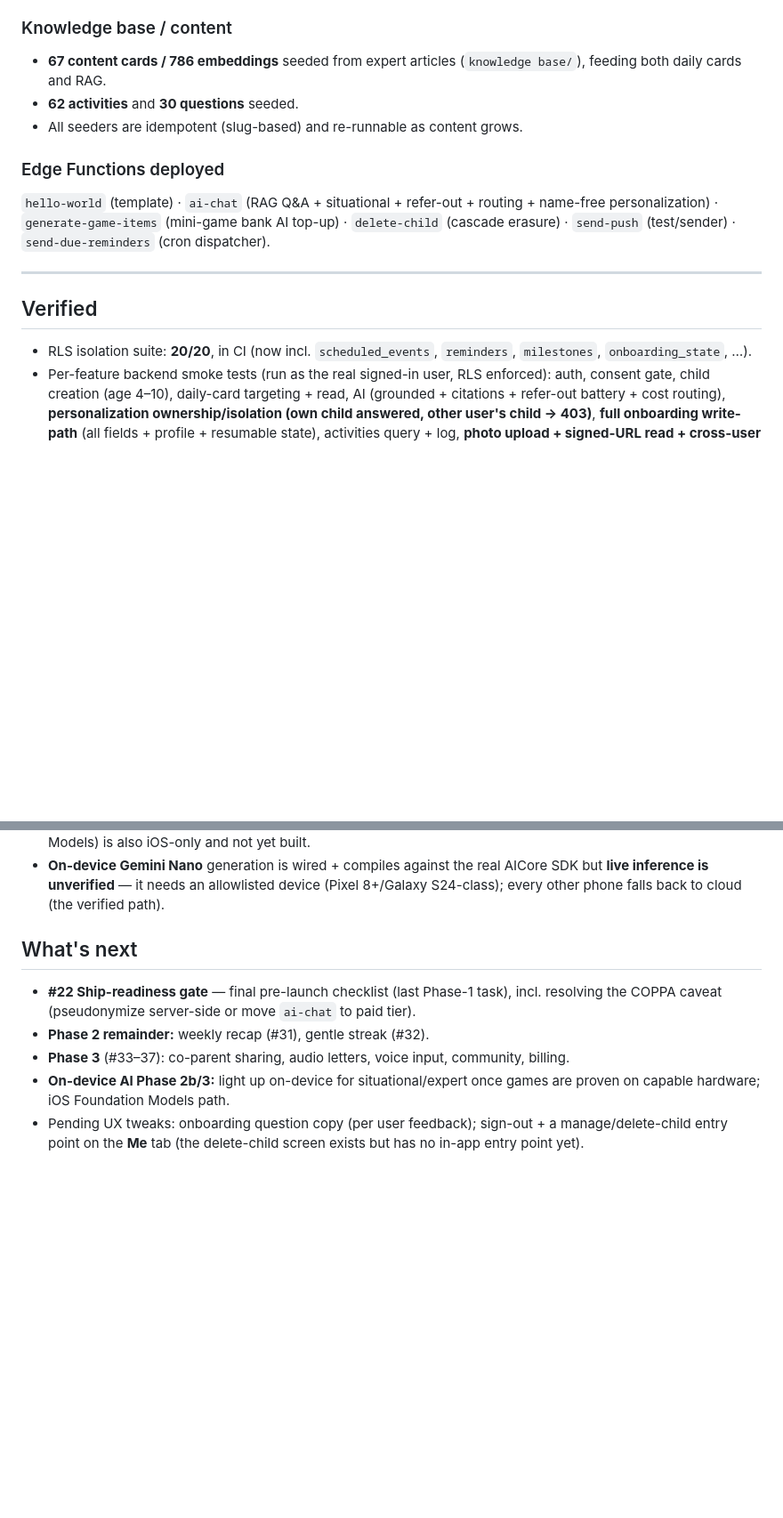
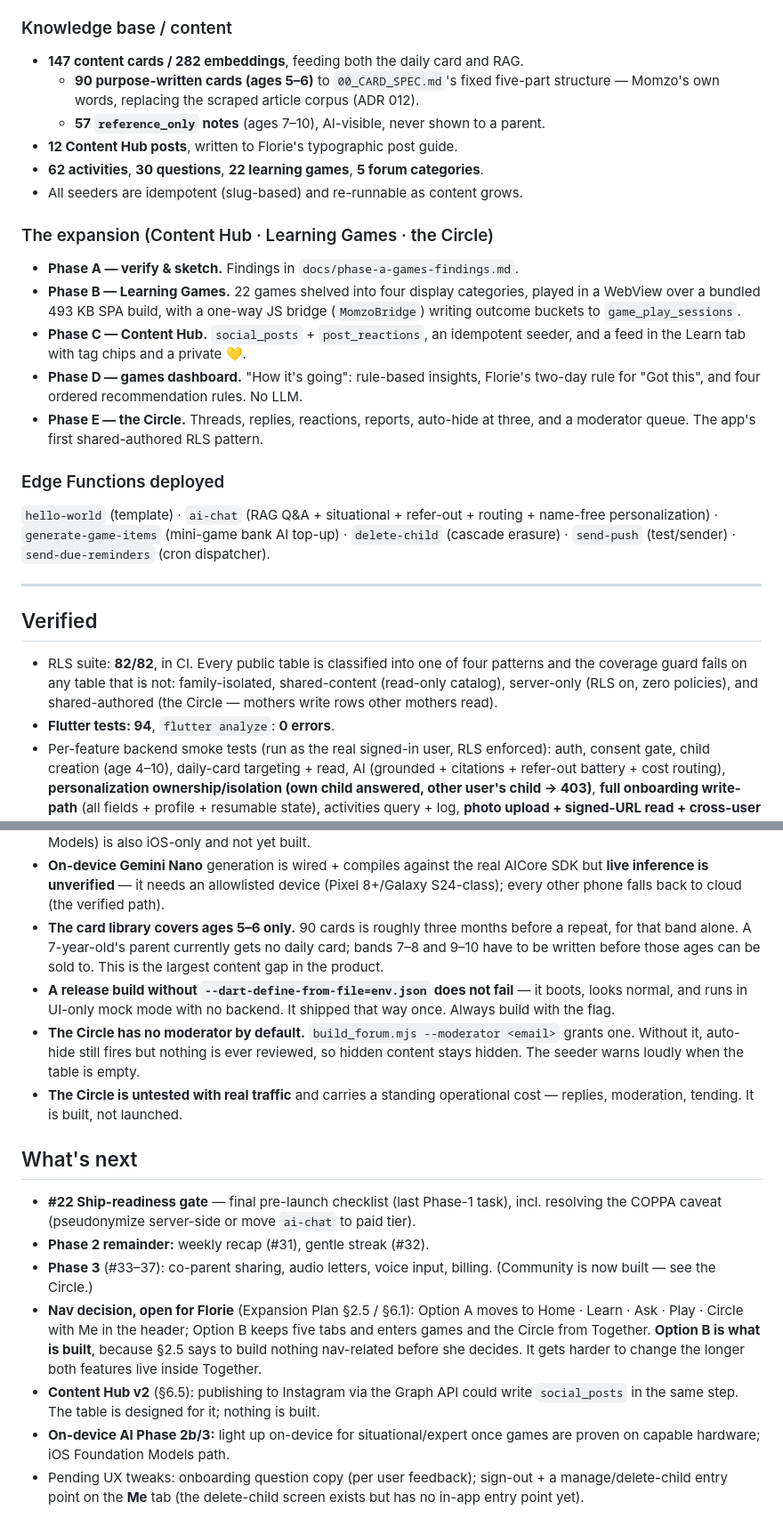
Before and after one commit to errorrr69/momzo, a Markdown page: docs/BUILD_STATUS.md, 2 parts joined by grey strips. Shown at 89% size. GitHub-like rendering; blank space fills up the shorter version.

```diff
--- a/docs/BUILD_STATUS.md
+++ b/docs/BUILD_STATUS.md
@@ -99,9 +102,25 @@ _(On-Device AI Strategy spec — built behind a clean abstraction so it degrades
 - **Private media + Memory Timeline (#28 photo + #30)** — a private `family-media` Storage bucket (per-user RLS, 10 MB cap, image-only) holds post-activity photos; the **Memory Timeline** aggregates activity photos/notes + milestones, served via short-lived **signed URLs** (never public).
 
 ### Knowledge base / content
-- **67 content cards / 786 embeddings** seeded from expert articles (`knowledge base/`), feeding both daily cards and RAG.
-- **62 activities** and **30 questions** seeded.
+- **147 content cards / 282 embeddings**, feeding both the daily card and RAG.
+  - **90 purpose-written cards (ages 5–6)** to `00_CARD_SPEC.md`'s fixed five-part
+    structure — Momzo's own words, replacing the scraped article corpus (ADR 012).
+  - **57 `reference_only` notes** (ages 7–10), AI-visible, never shown to a parent.
+- **12 Content Hub posts**, written to Florie's typographic post guide.
+- **62 activities**, **30 questions**, **22 learning games**, **5 forum categories**.
 - All seeders are idempotent (slug-based) and re-runnable as content grows.
+
+### The expansion (Content Hub · Learning Games · the Circle)
+- **Phase A — verify & sketch.** Findings in `docs/phase-a-games-findings.md`.
+- **Phase B — Learning Games.** 22 games shelved into four display categories,
+  played in a WebView over a bundled 493 KB SPA build, with a one-way JS bridge
+  (`MomzoBridge`) writing outcome buckets to `game_play_sessions`.
+- **Phase C — Content Hub.** `social_posts` + `post_reactions`, an idempotent
+  seeder, and a feed in the Learn tab with tag chips and a private 💛.
+- **Phase D — games dashboard.** "How it's going": rule-based insights, Florie's
+  two-day rule for "Got this", and four ordered recommendation rules. No LLM.
+- **Phase E — the Circle.** Threads, replies, reactions, reports, auto-hide at
+  three, and a moderator queue. The app's first shared-authored RLS pattern.
 
 ### Edge Functions deployed
 `hello-world` (template) · `ai-chat` (RAG Q&A + situational + refer-out + routing + name-free personalization) ·
@@ -112,7 +131,11 @@ _(On-Device AI Strategy spec — built behind a clean abstraction so it degrades
 
 ## Verified
 
-- RLS isolation suite: **20/20**, in CI (now incl. `scheduled_events`, `reminders`, `milestones`, `onboarding_state`, …).
+- RLS suite: **82/82**, in CI. Every public table is classified into one of four
+  patterns and the coverage guard fails on any table that is not: family-isolated,
+  shared-content (read-only catalog), server-only (RLS on, zero policies), and
+  shared-authored (the Circle — mothers write rows other mothers read).
+- **Flutter tests: 94**, `flutter analyze`: **0 errors**.
 - Per-feature backend smoke tests (run as the real signed-in user, RLS enforced): auth, consent gate, child creation (age 4–10), daily-card targeting + read, AI (grounded + citations + refer-out battery + cost routing), **personalization ownership/isolation (own child answered, other user's child → 403)**, **full onboarding write-path** (all fields + profile + resumable state), activities query + log, **photo upload + signed-URL read + cross-user denial**, **wish→event→reminder→status flip**, question reveal, push delivery, reminder dispatch (idempotency + quiet hours), **game deal + bank coverage guard (17/17)**.
 - **On-device (real Android phones):** boots to Home with real data; daily card; AI grounded answer + citations; FCM notification; **new 8-question onboarding renders & saves**; **Together → 17 mini-games, per-game rules screen → Start, games show cards**.
 - AI layer: **22 unit tests** (routing table, guards, fallback, telemetry, real-engine channel contract). `flutter analyze`: 0 errors.
@@ -154,13 +177,33 @@ Still open, **must be addressed before real users**:
 - **On-device Gemini Nano** generation is wired + compiles against the real AICore SDK
   but **live inference is unverified** — it needs an allowlisted device (Pixel 8+/Galaxy
   S24-class); every other phone falls back to cloud (the verified path).
+- **The card library covers ages 5–6 only.** 90 cards is roughly three months before
+  a repeat, for that band alone. A 7-year-old's parent currently gets no daily card;
+  bands 7–8 and 9–10 have to be written before those ages can be sold to. This is
+  the largest content gap in the product.
+- **A release build without `--dart-define-from-file=env.json` does not fail** — it
+  boots, looks normal, and runs in UI-only mock mode with no backend. It shipped
+  that way once. Always build with the flag.
+- **The Circle has no moderator by default.** `build_forum.mjs --moderator <email>`
+  grants one. Without it, auto-hide still fires but nothing is ever reviewed, so
+  hidden content stays hidden. The seeder warns loudly when the table is empty.
+- **The Circle is untested with real traffic** and carries a standing operational
+  cost — replies, moderation, tending. It is built, not launched.
 
 ## What's next
 
 - **#22 Ship-readiness gate** — final pre-launch checklist (last Phase-1 task), incl.
   resolving the COPPA caveat (pseudonymize server-side or move `ai-chat` to paid tier).
 - **Phase 2 remainder:** weekly recap (#31), gentle streak (#32).
-- **Phase 3** (#33–37): co-parent sharing, audio letters, voice input, community, billing.
+- **Phase 3** (#33–37): co-parent sharing, audio letters, voice input, billing.
+  (Community is now built — see the Circle.)
+- **Nav decision, open for Florie** (Expansion Plan §2.5 / §6.1): Option A moves to
+  Home · Learn · Ask · Play · Circle with Me in the header; Option B keeps five tabs
+  and enters games and the Circle from Together. **Option B is what is built**,
+  because §2.5 says to build nothing nav-related before she decides. It gets harder
+  to change the longer both features live inside Together.
+- **Content Hub v2** (§6.5): publishing to Instagram via the Graph API could write
+  `social_posts` in the same step. The table is designed for it; nothing is built.
 - **On-device AI Phase 2b/3:** light up on-device for situational/expert once games are
   proven on capable hardware; iOS Foundation Models path.
 - Pending UX tweaks: onboarding question copy (per user feedback); sign-out + a
```
Also changed, not shown: other parts of docs/BUILD_STATUS.md (+5 -2 lines), Momzo_PRD.md (+9 -4 lines), docs/adr/013-shared-authored-content.md (added, +112 -0 lines).
